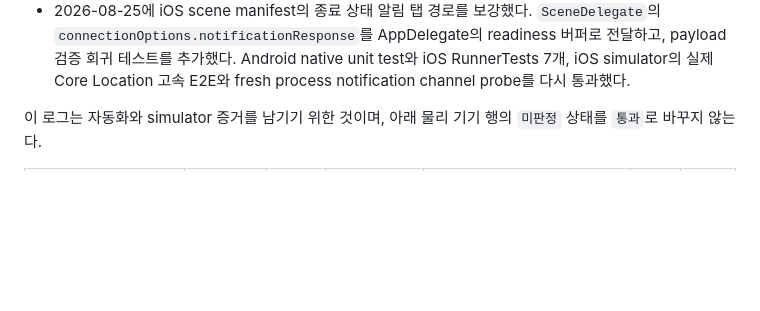
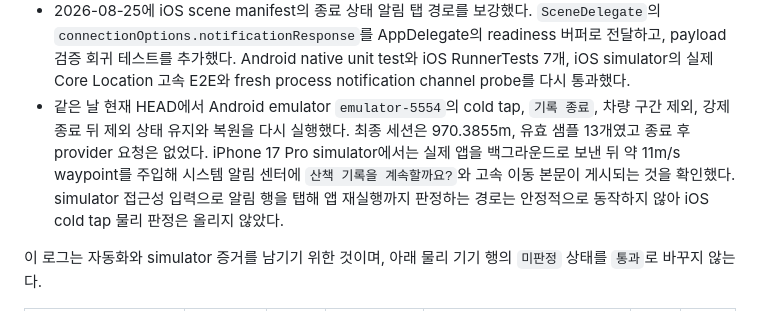
Before and after one commit to devcsb/sanbo, a Markdown page: docs/DEVICE_VALIDATION.md, the part around the change. Rendered like a GitHub page; blank space fills up the shorter version.

Commit message:
docs: record latest device smoke evidence

```diff
--- a/docs/DEVICE_VALIDATION.md
+++ b/docs/DEVICE_VALIDATION.md
@@ -281,6 +281,7 @@ IOS_SIMULATOR_ID=96749A10-F3A8-4C98-87EE-79A8EE439BDA \
 - 2026-08-25 최신 `main`에서 `SANBO_ANDROID_TAP_MODE=warm SANBO_ANDROID_TAP_ACTION=continue SANBO_ANDROID_NOTIFICATION_PERMISSION=grant`를 다시 실행했다. 프로세스를 유지한 warm tap 뒤 `계속 기록`으로 복귀했고 972.6537m, 유효 샘플 14개와 종료 후 provider 해제를 확인했다.
 - 같은 최신 실행에서 `SANBO_ANDROID_TAP_MODE=cold SANBO_ANDROID_TAP_ACTION=stop SANBO_ANDROID_NOTIFICATION_PERMISSION=deny`를 실행했다. 시스템 알림 없이 앱 내부 고속 경고에서 `기록 종료`를 선택했고 970.3767m, 유효 샘플 13개의 completed 세션과 종료 후 provider 해제를 확인했다.
 - 2026-08-25에 iOS scene manifest의 종료 상태 알림 탭 경로를 보강했다. `SceneDelegate`의 `connectionOptions.notificationResponse`를 AppDelegate의 readiness 버퍼로 전달하고, payload 검증 회귀 테스트를 추가했다. Android native unit test와 iOS RunnerTests 7개, iOS simulator의 실제 Core Location 고속 E2E와 fresh process notification channel probe를 다시 통과했다.
+- 같은 날 현재 HEAD에서 Android emulator `emulator-5554`의 cold tap, `기록 종료`, 차량 구간 제외, 강제 종료 뒤 제외 상태 유지와 복원을 다시 실행했다. 최종 세션은 970.3855m, 유효 샘플 13개였고 종료 후 provider 요청은 없었다. iPhone 17 Pro simulator에서는 실제 앱을 백그라운드로 보낸 뒤 약 11m/s waypoint를 주입해 시스템 알림 센터에 `산책 기록을 계속할까요?`와 고속 이동 본문이 게시되는 것을 확인했다. simulator 접근성 입력으로 알림 행을 탭해 앱 재실행까지 판정하는 경로는 안정적으로 동작하지 않아 iOS cold tap 물리 판정은 올리지 않았다.
 
 이 로그는 자동화와 simulator 증거를 남기기 위한 것이며, 아래 물리 기기 행의
 `미판정` 상태를 `통과`로 바꾸지 않는다.
```
